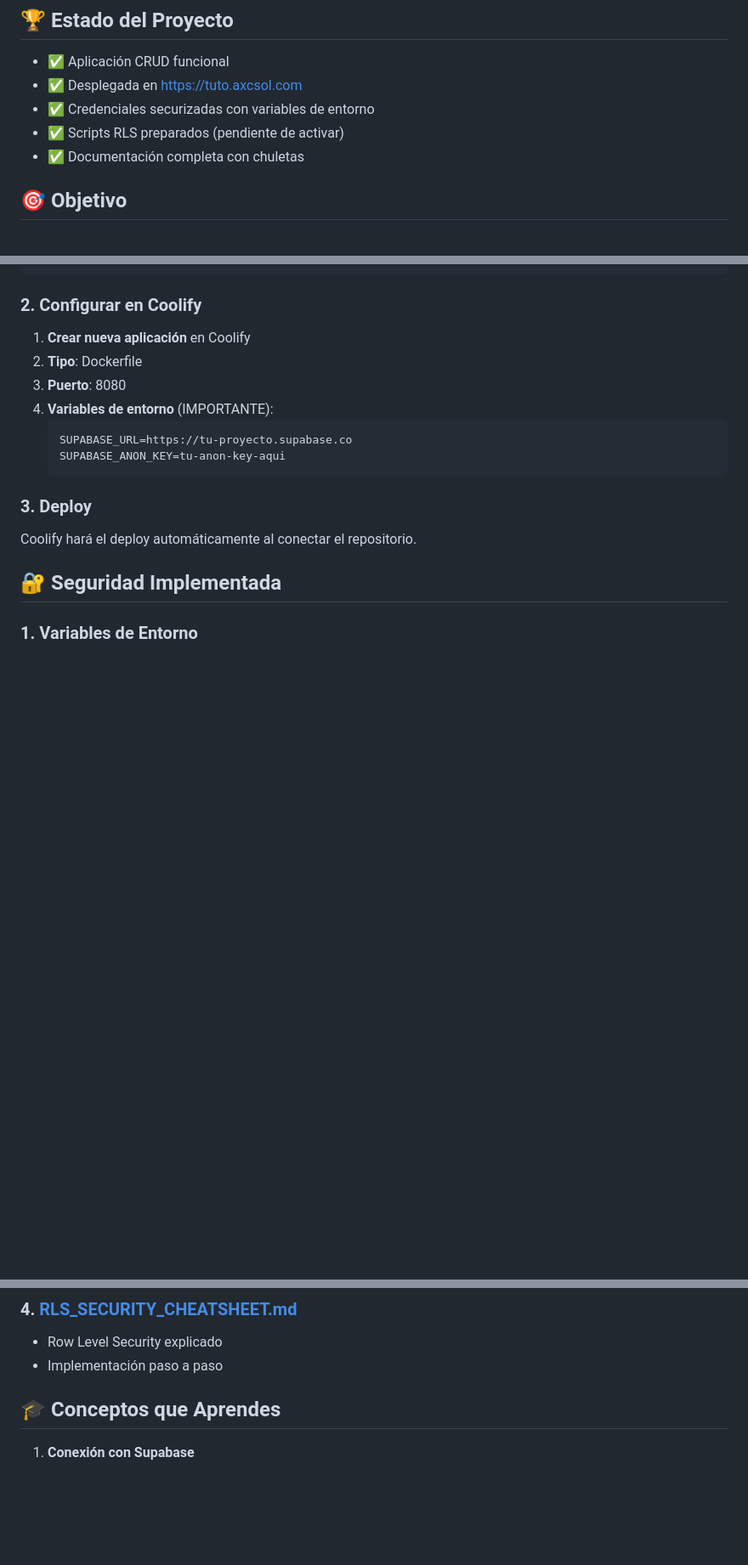
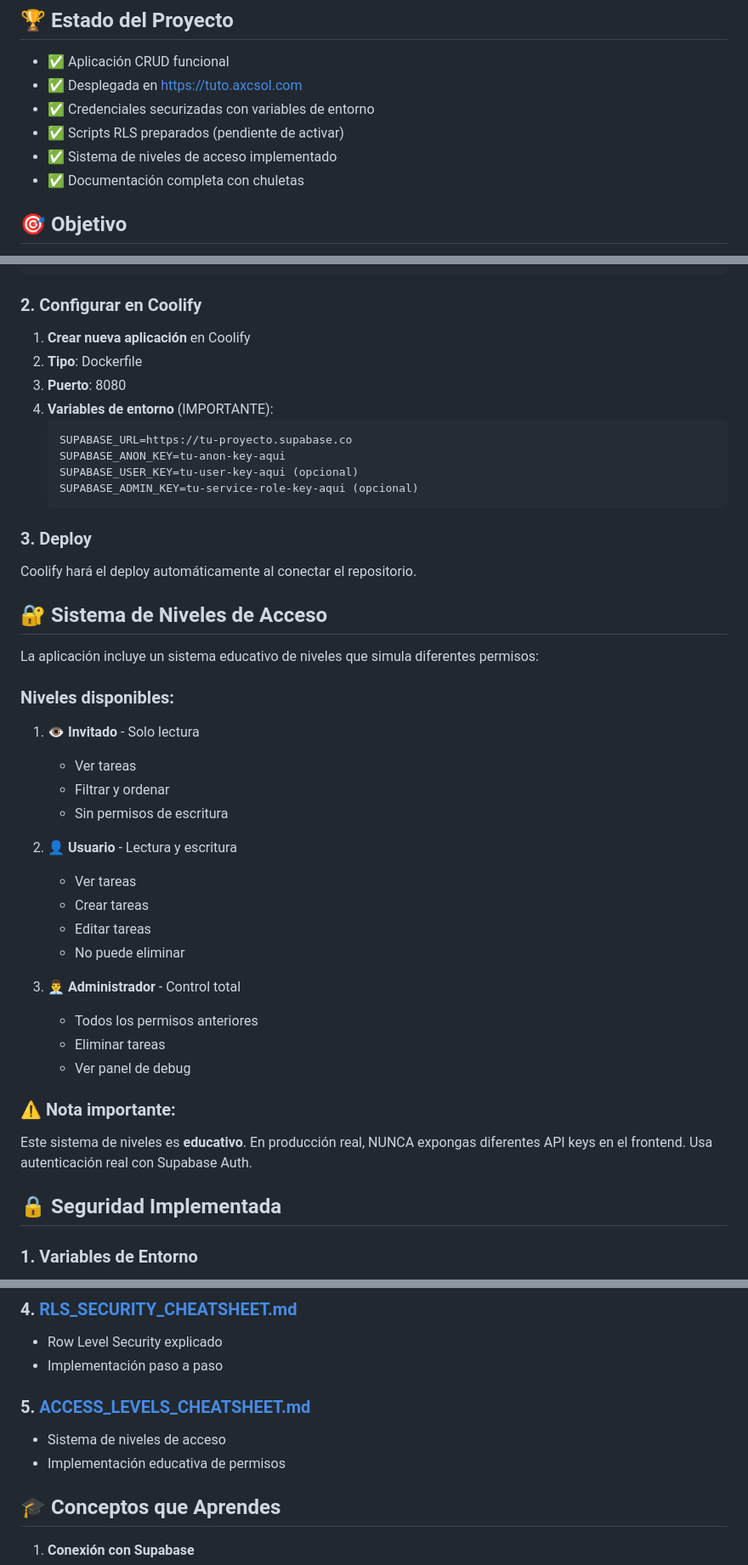
Before and after one commit to xuli70/supabase-tutorial-coolify, a Markdown page: README.md, 3 parts joined by grey strips. Shown: that part at 85% size. Drawn GitHub-style; blank space fills up the shorter version.

Commit message:
docs: Actualizar README con información del sistema de niveles

````diff
--- a/README.md
+++ b/README.md
@@ -8,6 +8,7 @@ Esta es una aplicación web simple que sirve como tutorial para aprender a inter
 - ✅ Desplegada en https://tuto.axcsol.com
 - ✅ Credenciales securizadas con variables de entorno
 - ✅ Scripts RLS preparados (pendiente de activar)
+- ✅ Sistema de niveles de acceso implementado
 - ✅ Documentación completa con chuletas
 
 ## 🎯 Objetivo
@@ -48,13 +49,40 @@ cd supabase-tutorial-coolify
    ```
    SUPABASE_URL=https://tu-proyecto.supabase.co
    SUPABASE_ANON_KEY=tu-anon-key-aqui
+   SUPABASE_USER_KEY=tu-user-key-aqui (opcional)
+   SUPABASE_ADMIN_KEY=tu-service-role-key-aqui (opcional)
    ```
 
 ### 3. Deploy
 
 Coolify hará el deploy automáticamente al conectar el repositorio.
 
-## 🔐 Seguridad Implementada
+## 🔐 Sistema de Niveles de Acceso
+
+La aplicación incluye un sistema educativo de niveles que simula diferentes permisos:
+
+### Niveles disponibles:
+
+1. **👁️ Invitado** - Solo lectura
+   - Ver tareas
+   - Filtrar y ordenar
+   - Sin permisos de escritura
+
+2. **👤 Usuario** - Lectura y escritura
+   - Ver tareas
+   - Crear tareas
+   - Editar tareas
+   - No puede eliminar
+
+3. **👨‍💼 Administrador** - Control total
+   - Todos los permisos anteriores
+   - Eliminar tareas
+   - Ver panel de debug
+
+### ⚠️ Nota importante:
+Este sistema de niveles es **educativo**. En producción real, NUNCA expongas diferentes API keys en el frontend. Usa autenticación real con Supabase Auth.
+
+## 🔒 Seguridad Implementada
 
 ### 1. Variables de Entorno
 - Las credenciales NO están en el código
@@ -125,6 +155,10 @@ Coolify hará el deploy automáticamente al conectar el repositorio.
 ### 4. [RLS_SECURITY_CHEATSHEET.md](RLS_SECURITY_CHEATSHEET.md)
 - Row Level Security explicado
 - Implementación paso a paso
+
+### 5. [ACCESS_LEVELS_CHEATSHEET.md](ACCESS_LEVELS_CHEATSHEET.md)
+- Sistema de niveles de acceso
+- Implementación educativa de permisos
 
 ## 🎓 Conceptos que Aprendes
 
````
Also changed, not shown: other parts of README.md (+13 -11 lines).
